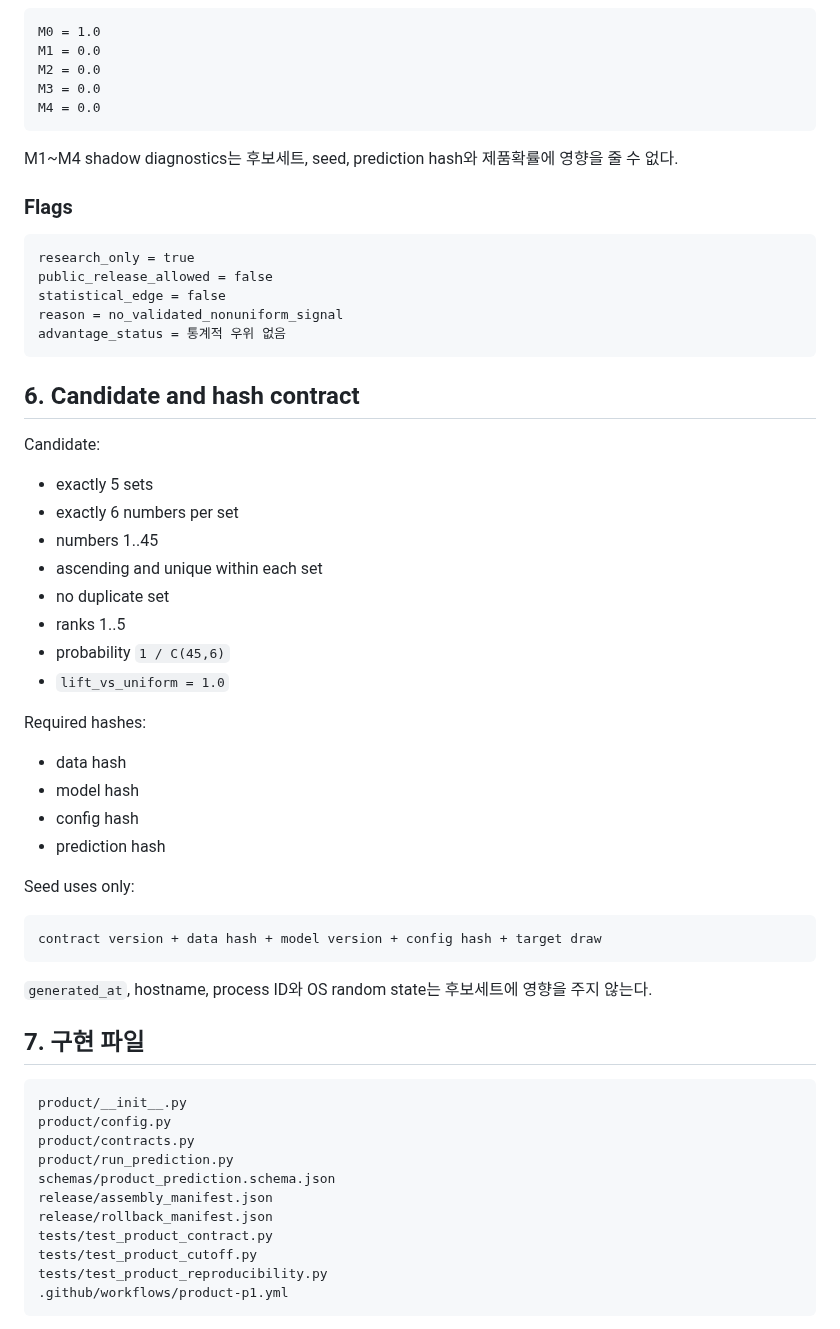
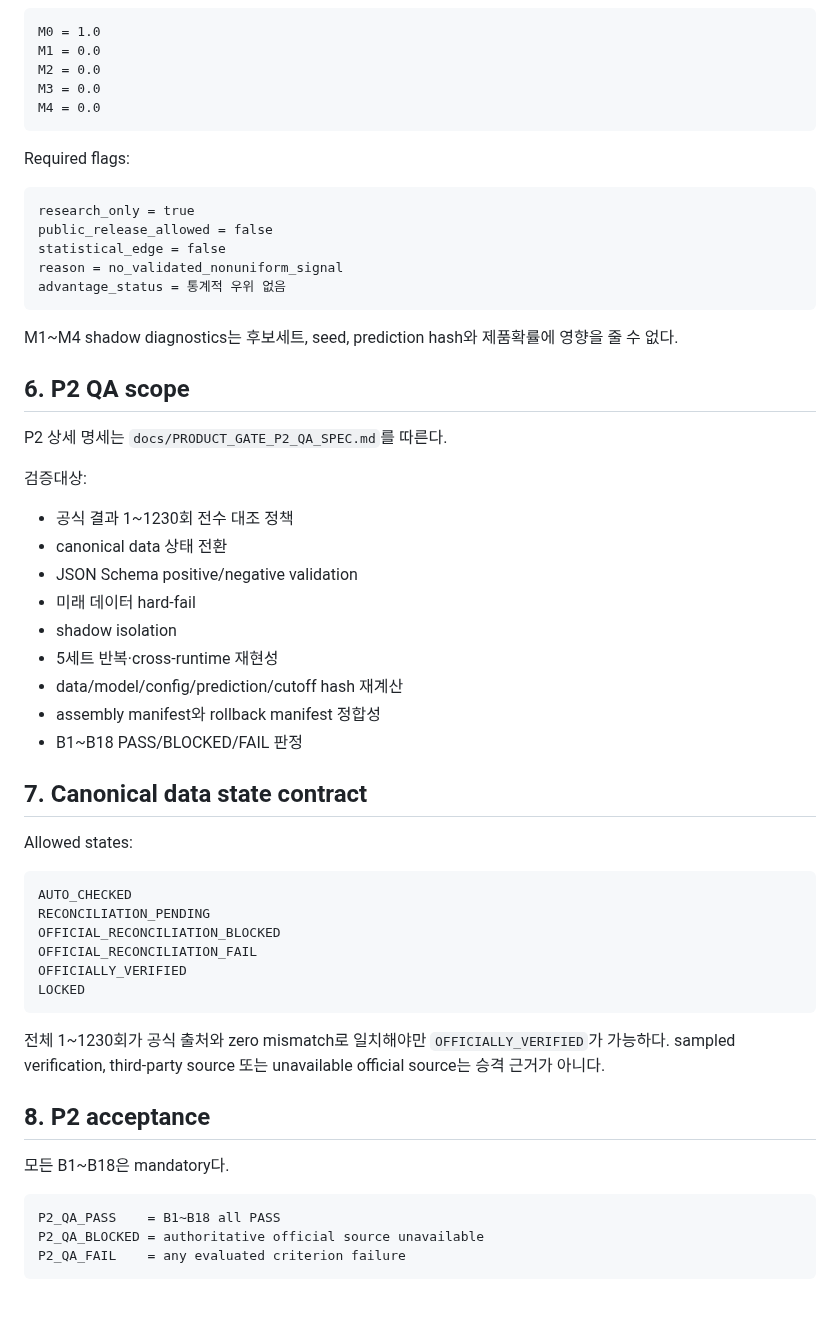
Before and after one commit to dpes31/predictive-algorithm, a Markdown page: AGENTS.md, the part around one of its changes. GitHub-like rendering; blank space fills up the shorter version.

Commit message:
docs: set Product Gate P2 QA specification state

````diff
--- a/AGENTS.md
+++ b/AGENTS.md
@@ -102,9 +102,7 @@ M3 = 0.0
 M4 = 0.0
 ```
 
-M1~M4 shadow diagnostics는 후보세트, seed, prediction hash와 제품확률에 영향을 줄 수 없다.
-
-### Flags
+Required flags:
 
 ```text
 research_only = true
@@ -114,47 +112,46 @@ reason = no_validated_nonuniform_signal
 advantage_status = 통계적 우위 없음
 ```
 
-## 6. Candidate and hash contract
+M1~M4 shadow diagnostics는 후보세트, seed, prediction hash와 제품확률에 영향을 줄 수 없다.
 
-Candidate:
+## 6. P2 QA scope
 
-- exactly 5 sets
-- exactly 6 numbers per set
-- numbers 1..45
-- ascending and unique within each set
-- no duplicate set
-- ranks 1..5
-- probability `1 / C(45,6)`
-- `lift_vs_uniform = 1.0`
+P2 상세 명세는 `docs/PRODUCT_GATE_P2_QA_SPEC.md`를 따른다.
 
-Required hashes:
+검증대상:
 
-- data hash
-- model hash
-- config hash
-- prediction hash
+- 공식 결과 1~1230회 전수 대조 정책
+- canonical data 상태 전환
+- JSON Schema positive/negative validation
+- 미래 데이터 hard-fail
+- shadow isolation
+- 5세트 반복·cross-runtime 재현성
+- data/model/config/prediction/cutoff hash 재계산
+- assembly manifest와 rollback manifest 정합성
+- B1~B18 PASS/BLOCKED/FAIL 판정
 
-Seed uses only:
+## 7. Canonical data state contract
+
+Allowed states:
 
 ```text
-contract version + data hash + model version + config hash + target draw
+AUTO_CHECKED
+RECONCILIATION_PENDING
+OFFICIAL_RECONCILIATION_BLOCKED
+OFFICIAL_RECONCILIATION_FAIL
+OFFICIALLY_VERIFIED
+LOCKED
 ```
 
-`generated_at`, hostname, process ID와 OS random state는 후보세트에 영향을 주지 않는다.
+전체 1~1230회가 공식 출처와 zero mismatch로 일치해야만 `OFFICIALLY_VERIFIED`가 가능하다. sampled verification, third-party source 또는 unavailable official source는 승격 근거가 아니다.
 
-## 7. 구현 파일
+## 8. P2 acceptance
+
+모든 B1~B18은 mandatory다.
 
 ```text
-product/__init__.py
-product/config.py
-product/contracts.py
-product/run_prediction.py
-schemas/product_prediction.schema.json
-release/assembly_manifest.json
-release/rollback_manifest.json
-tests/test_product_contract.py
-tests/test_product_cutoff.py
-tests/test_product_reproducibility.py
-.github/workflows/product-p1.yml
+P2_QA_PASS    = B1~B18 all PASS
+P2_QA_BLOCKED = authoritative official source unavailable
+P2_QA_FAIL    = any evaluated criterion failure
 ```
 
````
Also changed, not shown: other parts of AGENTS.md (+36 -62 lines).
